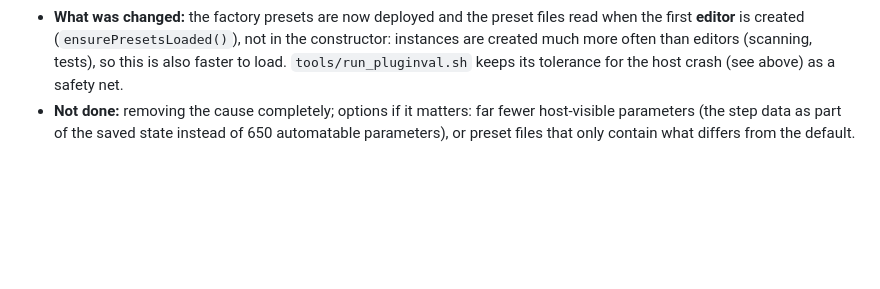
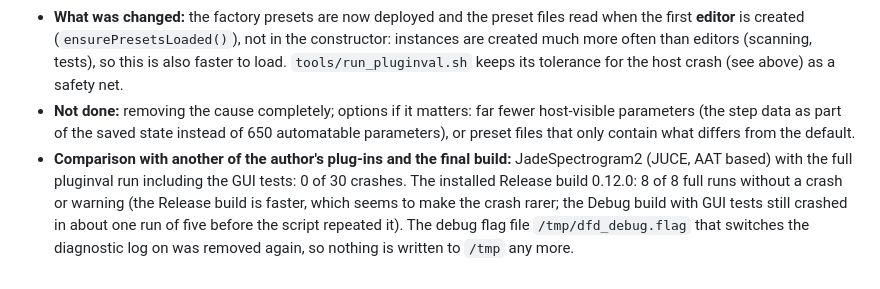
Before and after one commit to JoergBitzer/DrumFeatureDemonstrator, a Markdown page: DEVELOPMENT_LOG.md, the part around the change. GitHub-like rendering; blank space fills up the shorter version.

Commit message:
Development log: pluginval crash findings, comparison and Release result
Co-Authored-By: Claude Sonnet 5.5 <noreply@anthropic.com>

```diff
--- a/DEVELOPMENT_LOG.md
+++ b/DEVELOPMENT_LOG.md
@@ -191,3 +191,4 @@ Wishes of the author: (1) the sliders should be vertical and so close together t
 - **So the author's suspicion is right as far as the evidence goes:** the preset deployment and reading in the constructor makes the crash far more likely (12 % -> 0 of 60), and it comes back as soon as the same work is done at the first editor creation. The work takes only about 50 ms (34 ms deploy and 16 ms reading in a Debug build, measured with the new debug log), so it is not a long block; presumably it changes the timing in which pluginval deletes plug-in instances and messages of the plug-in are still pending (the crash is always at the end of the fuzz test or at the exit, and the rate rises with the number of parameters, i.e. the number of parameter notifications the plug-in sends). The exact mechanism inside pluginval's run loop was not found.
 - **What was changed:** the factory presets are now deployed and the preset files read when the first **editor** is created (`ensurePresetsLoaded()`), not in the constructor: instances are created much more often than editors (scanning, tests), so this is also faster to load. `tools/run_pluginval.sh` keeps its tolerance for the host crash (see above) as a safety net.
 - **Not done:** removing the cause completely; options if it matters: far fewer host-visible parameters (the step data as part of the saved state instead of 650 automatable parameters), or preset files that only contain what differs from the default.
+- **Comparison with another of the author's plug-ins and the final build:** JadeSpectrogram2 (JUCE, AAT based) with the full pluginval run including the GUI tests: 0 of 30 crashes. The installed Release build 0.12.0: 8 of 8 full runs without a crash or warning (the Release build is faster, which seems to make the crash rarer; the Debug build with GUI tests still crashed in about one run of five before the script repeated it). The debug flag file `/tmp/dfd_debug.flag` that switches the diagnostic log on was removed again, so nothing is written to `/tmp` any more.
```
